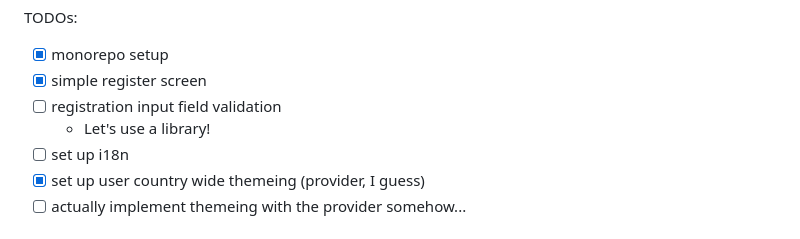
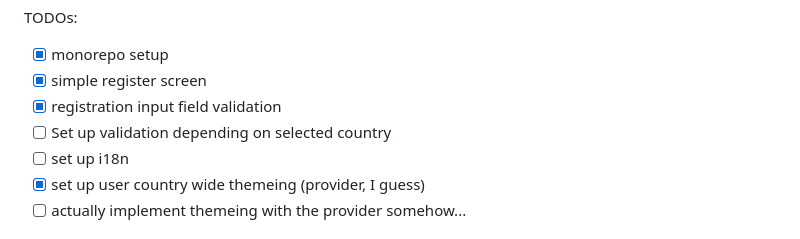
Before and after one commit to AMBacelar/mashreq-frontend-test, a Markdown page: README.md, the part around the change. GitHub-like rendering.

Commit message:
update todo

```diff
--- a/README.md
+++ b/README.md
@@ -2,8 +2,8 @@ TODOs:
 
 - [x] monorepo setup
 - [x] simple register screen
-- [ ] registration input field validation
-  - Let's use a library!
+- [x] registration input field validation
+- [ ] Set up validation depending on selected country
 - [ ] set up i18n
 - [x] set up user country wide themeing (provider, I guess)
 - [ ] actually implement themeing with the provider somehow...
```
